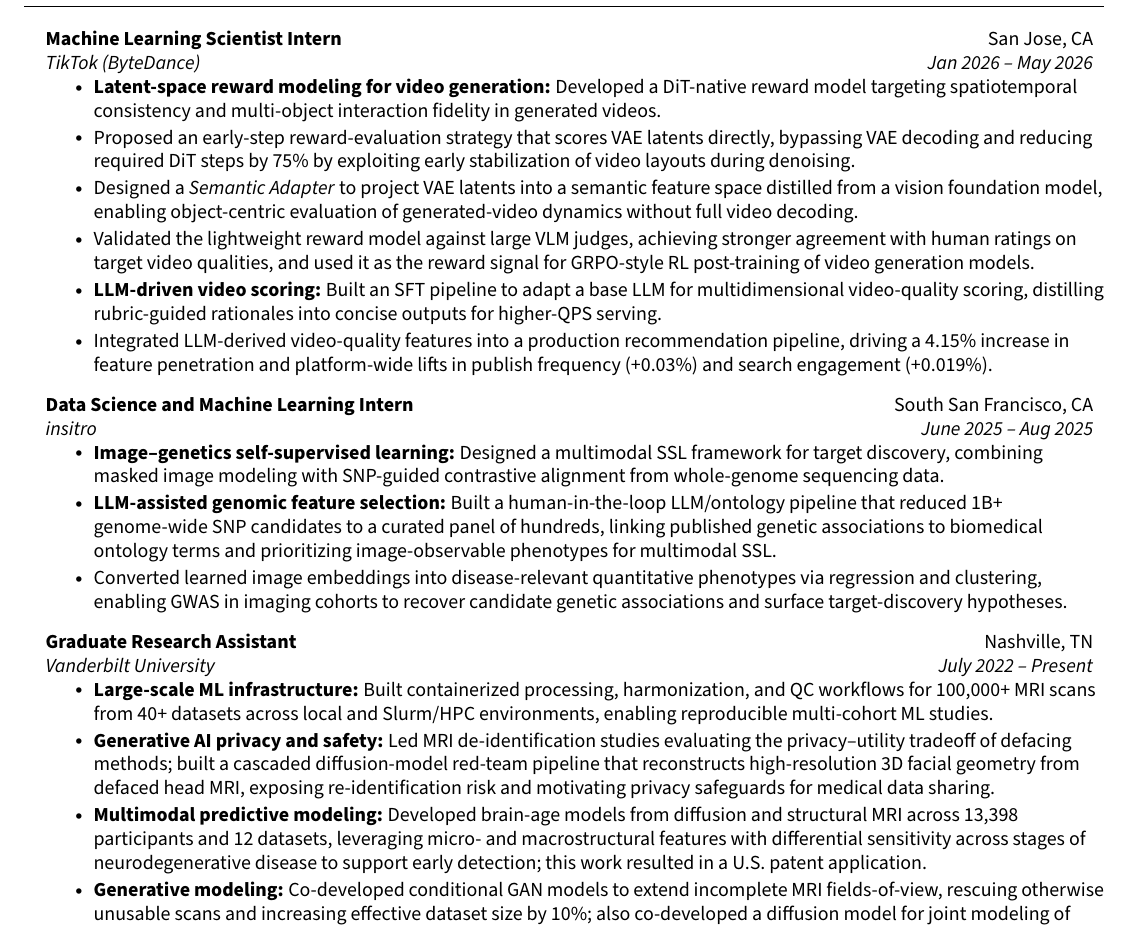
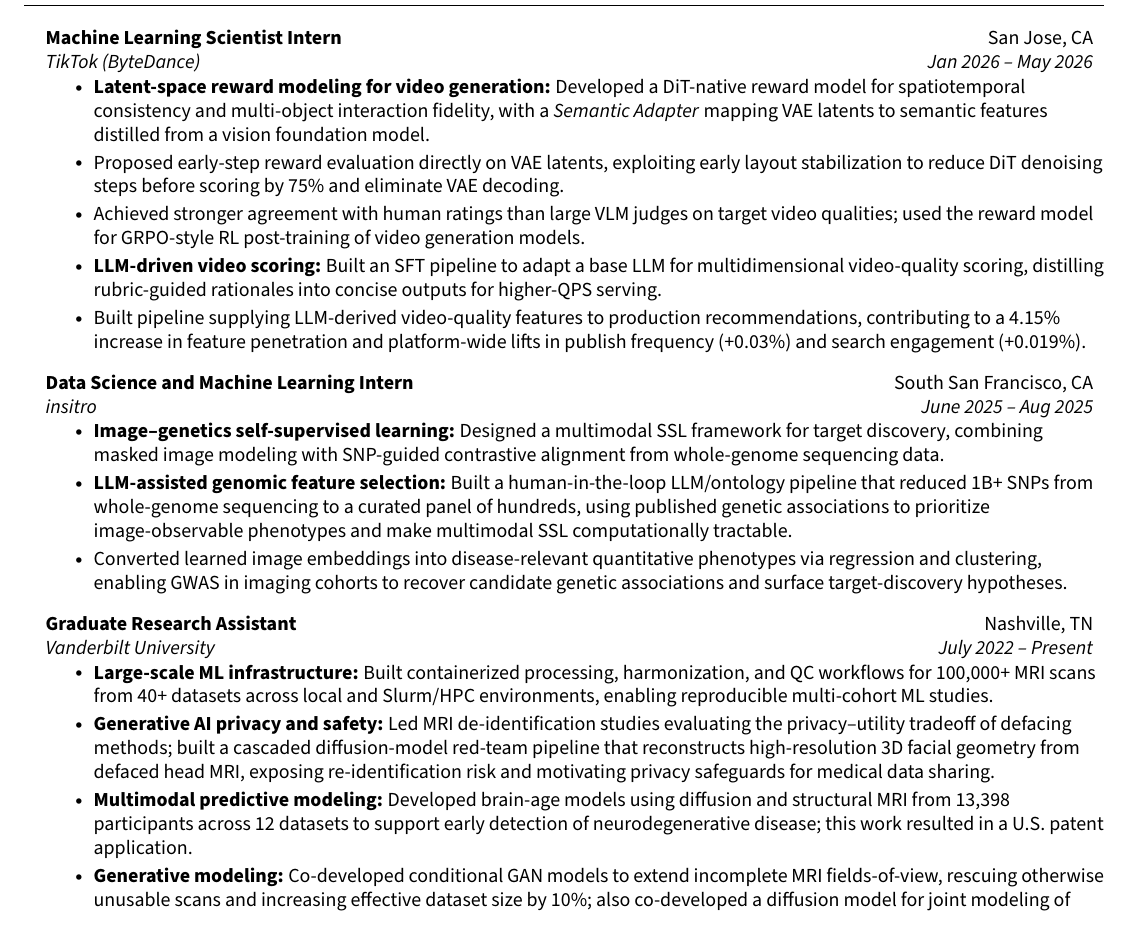
Before and after one commit to chenyugoal/cv_resume_chenyu, a LaTeX CV (cv.tex): part of page 1 of 2, cut so that both start at the same text. Compiled offline with pdfLaTeX.

Commit message:
update Experience

```diff
--- a/cv.tex
+++ b/cv.tex
@@ -125,18 +125,17 @@
     \resumeSubHeadingListStart
         \resumeSubheading {Machine Learning Scientist Intern}{San Jose, CA}{TikTok (ByteDance)}{Jan 2026 -- May 2026}
         \resumeItemListStart
-            \resumeItem{\textbf{Latent-space reward modeling for video generation:} Developed a DiT-native reward model targeting spatiotemporal consistency and multi-object interaction fidelity in generated videos.}
-            \resumeItem{Proposed an early-step reward-evaluation strategy that scores VAE latents directly, bypassing VAE decoding and reducing required DiT steps by 75\% by exploiting early stabilization of video layouts during denoising.}
-            \resumeItem{Designed a \textit{Semantic Adapter} to project VAE latents into a semantic feature space distilled from a vision foundation model, enabling object-centric evaluation of generated-video dynamics without full video decoding.}
-            \resumeItem{Validated the lightweight reward model against large VLM judges, achieving stronger agreement with human ratings on target video qualities, and used it as the reward signal for GRPO-style RL post-training of video generation models.}
+            \resumeItem{\textbf{Latent-space reward modeling for video generation:} Developed a DiT-native reward model for spatiotemporal consistency and multi-object interaction fidelity, with a \textit{Semantic Adapter} mapping VAE latents to semantic features distilled from a vision foundation model.}
+            \resumeItem{Proposed early-step reward evaluation directly on VAE latents, exploiting early layout stabilization to reduce DiT denoising steps before scoring by 75\% and eliminate VAE decoding.}
+            \resumeItem{Achieved stronger agreement with human ratings than large VLM judges on target video qualities; used the reward model for GRPO-style RL post-training of video generation models.}
             \resumeItem{\textbf{LLM-driven video scoring:} Built an SFT pipeline to adapt a base LLM for multidimensional video-quality scoring, distilling rubric-guided rationales into concise outputs for higher-QPS serving.}
-            \resumeItem{Integrated LLM-derived video-quality features into a production recommendation pipeline, driving a 4.15\% increase in feature penetration and platform-wide lifts in publish frequency (+0.03\%) and search engagement (+0.019\%).}
+            \resumeItem{Built pipeline supplying LLM-derived video-quality features to production recommendations, contributing to a 4.15\% increase in feature penetration and platform-wide lifts in publish frequency (+0.03\%) and search engagement (+0.019\%).}
         \resumeItemListEnd
 
         \resumeSubheading {Data Science and Machine Learning Intern}{South San Francisco, CA}{insitro}{June 2025 -- Aug 2025}
         \resumeItemListStart
             \resumeItem{\textbf{Image--genetics self-supervised learning:} Designed a multimodal SSL framework for target discovery, combining masked image modeling with SNP-guided contrastive alignment from whole-genome sequencing data.}
-            \resumeItem{\textbf{LLM-assisted genomic feature selection:} Built a human-in-the-loop LLM/ontology pipeline that reduced 1B+ genome-wide SNP candidates to a curated panel of hundreds, linking published genetic associations to biomedical ontology terms and prioritizing image-observable phenotypes for multimodal SSL.}
+            \resumeItem{\textbf{LLM-assisted genomic feature selection:} Built a human-in-the-loop LLM/ontology pipeline that reduced 1B+ SNPs from whole-genome sequencing to a curated panel of hundreds, using published genetic associations to prioritize image-observable phenotypes and make multimodal SSL computationally tractable.}
             \resumeItem{Converted learned image embeddings into disease-relevant quantitative phenotypes via regression and clustering, enabling GWAS in imaging cohorts to recover candidate genetic associations and surface target-discovery hypotheses.}
         \resumeItemListEnd
 
@@ -144,7 +143,7 @@
         \resumeItemListStart
             \resumeItem{\textbf{Large-scale ML infrastructure:} Built containerized processing, harmonization, and QC workflows for 100,000+ MRI scans from 40+ datasets across local and Slurm/HPC environments, enabling reproducible multi-cohort ML studies.}
             \resumeItem{\textbf{Generative AI privacy and safety:} Led MRI de-identification studies evaluating the privacy--utility tradeoff of defacing methods; built a cascaded diffusion-model red-team pipeline that reconstructs high-resolution 3D facial geometry from defaced head MRI, exposing re-identification risk and motivating privacy safeguards for medical data sharing.}
-            \resumeItem{\textbf{Multimodal predictive modeling:} Developed brain-age models from diffusion and structural MRI across 13{,}398 participants and 12 datasets, leveraging micro- and macrostructural features with differential sensitivity across stages of neurodegenerative disease to support early detection; this work resulted in a U.S. patent application.}
+            \resumeItem{\textbf{Multimodal predictive modeling:} Developed brain-age models using diffusion and structural MRI from 13{,}398 participants across 12 datasets to support early detection of neurodegenerative disease; this work resulted in a U.S. patent application.}
             \resumeItem{\textbf{Generative modeling:} Co-developed conditional GAN models to extend incomplete MRI fields-of-view, rescuing otherwise unusable scans and increasing effective dataset size by 10\%; also co-developed a diffusion model for joint modeling of imaging and clinical metadata.}
         \resumeItemListEnd
 
```
Also changed, not shown: cv.tex (2 more changed lines).
